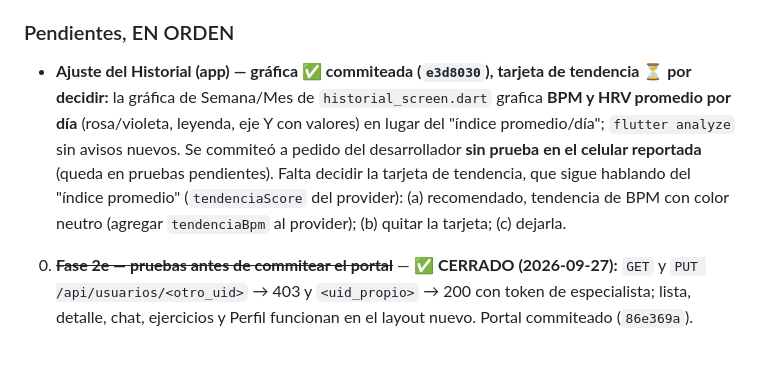
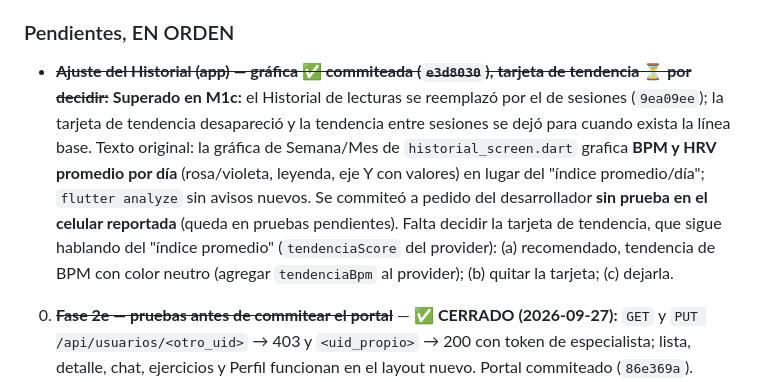
Before and after one commit to OmarAC03/Trabajo_Terminal_Ansiedad, a Markdown page: CONTEXTO_PROYECTO.md, the part around one of its changes. Rendered like a GitHub page; blank space fills up the shorter version.

```diff
--- a/CONTEXTO_PROYECTO.md
+++ b/CONTEXTO_PROYECTO.md
@@ -289,6 +297,6 @@ Referencia: `MARCO_ALCANCE_Y_LENGUAJE.md`. El sistema monitorea parámetros fisi
 ### Pendientes, EN ORDEN
 
-- **Ajuste del Historial (app) — gráfica ✅ commiteada (`e3d8030`), tarjeta de tendencia ⏳ por decidir:** la gráfica de Semana/Mes de `historial_screen.dart` grafica **BPM y HRV promedio por día** (rosa/violeta, leyenda, eje Y con valores) en lugar del "índice promedio/día"; `flutter analyze` sin avisos nuevos. Se commiteó a pedido del desarrollador **sin prueba en el celular reportada** (queda en pruebas pendientes). Falta decidir la tarjeta de tendencia, que sigue hablando del "índice promedio" (`tendenciaScore` del provider): (a) recomendado, tendencia de BPM con color neutro (agregar `tendenciaBpm` al provider); (b) quitar la tarjeta; (c) dejarla.
+- ~~**Ajuste del Historial (app) — gráfica ✅ commiteada (`e3d8030`), tarjeta de tendencia ⏳ por decidir:**~~ **Superado en M1c:** el Historial de lecturas se reemplazó por el de sesiones (`9ea09ee`); la tarjeta de tendencia desapareció y la tendencia entre sesiones se dejó para cuando exista la línea base. Texto original: la gráfica de Semana/Mes de `historial_screen.dart` grafica **BPM y HRV promedio por día** (rosa/violeta, leyenda, eje Y con valores) en lugar del "índice promedio/día"; `flutter analyze` sin avisos nuevos. Se commiteó a pedido del desarrollador **sin prueba en el celular reportada** (queda en pruebas pendientes). Falta decidir la tarjeta de tendencia, que sigue hablando del "índice promedio" (`tendenciaScore` del provider): (a) recomendado, tendencia de BPM con color neutro (agregar `tendenciaBpm` al provider); (b) quitar la tarjeta; (c) dejarla.
 
 0. ~~**Fase 2e — pruebas antes de commitear el portal**~~ — ✅ **CERRADO (2026-09-27):** `GET` y `PUT /api/usuarios/<otro_uid>` → 403 y `<uid_propio>` → 200 con token de especialista; lista, detalle, chat, ejercicios y Perfil funcionan en el layout nuevo. Portal commiteado (`86e369a`).
 1. **Fase 2c — prueba manual (sección 4bis)** — ✅ **PROBADA (2026-09-28):** asignar técnica y ejercicio personalizado, "Nuevo"/badge que se limpia al abrir, y "Visto por el paciente" en el portal. **Queda:** `POST /api/ejercicios` con especialista no vinculado → 403, por comando, junto con la regresión de registro/vinculación (ver pruebas pendientes abajo); y confirmar el badge de Mensajes.
```
Also changed, not shown: other parts of CONTEXTO_PROYECTO.md (+8 -0 lines).
